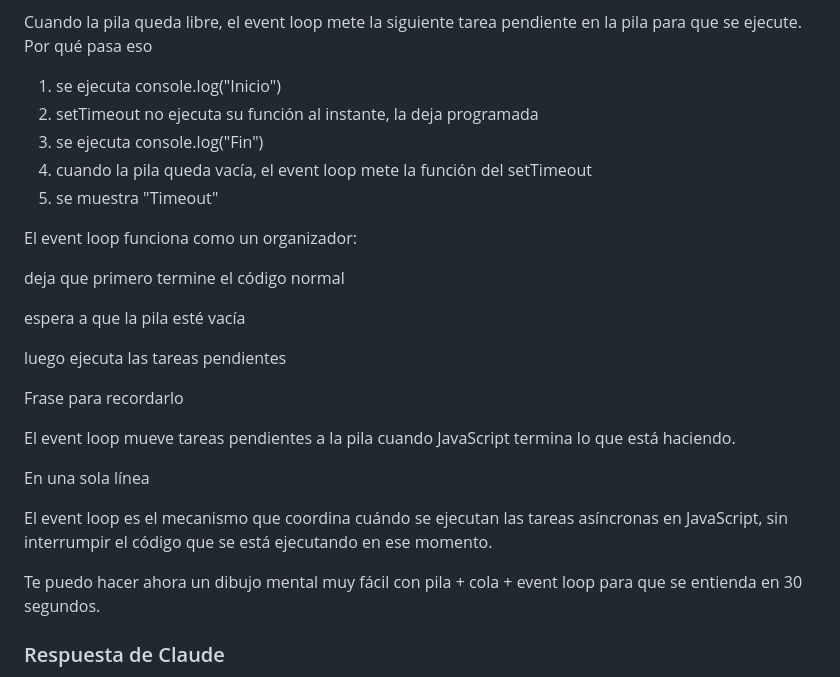
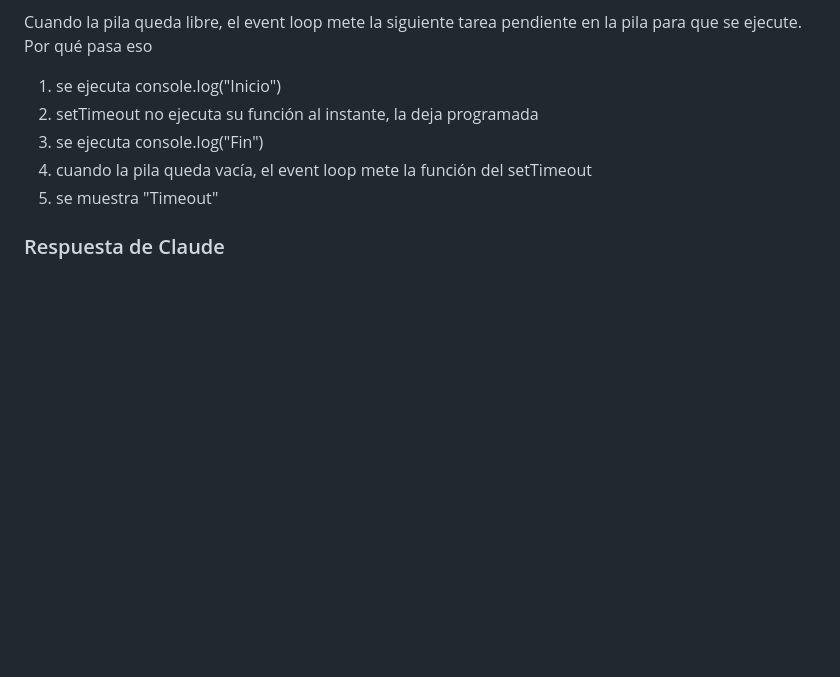
Before and after one commit to 2712112304/taskflow-project, a Markdown page: docs/ai/ai-comparison.md, the part around one of its changes. GitHub-like rendering; blank space fills up the shorter version.

Commit message:
actualización del proyecto taskflow

```diff
--- a/docs/ai/ai-comparison.md
+++ b/docs/ai/ai-comparison.md
@@ -62,24 +62,6 @@ Cuando la pila queda libre, el event loop mete la siguiente tarea pendiente en l
 4. cuando la pila queda vacía, el event loop mete la función del setTimeout
 5. se muestra "Timeout"
 
-El event loop funciona como un organizador:
-
-deja que primero termine el código normal
-
-espera a que la pila esté vacía
-
-luego ejecuta las tareas pendientes
-
-Frase para recordarlo
-
-El event loop mueve tareas pendientes a la pila cuando JavaScript termina lo que está haciendo.
-
-En una sola línea
-
-El event loop es el mecanismo que coordina cuándo se ejecutan las tareas asíncronas en JavaScript, sin interrumpir el código que se está ejecutando en ese momento.
-
-Te puedo hacer ahora un dibujo mental muy fácil con pila + cola + event loop para que se entienda en 30 segundos.
-
 ### Respuesta de Claude
 JavaScript es single-threaded, lo que significa que solo puede ejecutar una cosa a la vez. El event loop es el mecanismo que le permite manejar operaciones asíncronas sin bloquear el hilo principal.
 Hay cuatro componentes clave:Hay cuatro componentes clave que trabajan juntos:
```
Also changed, not shown: other parts of docs/ai/ai-comparison.md (+2 -2 lines).
